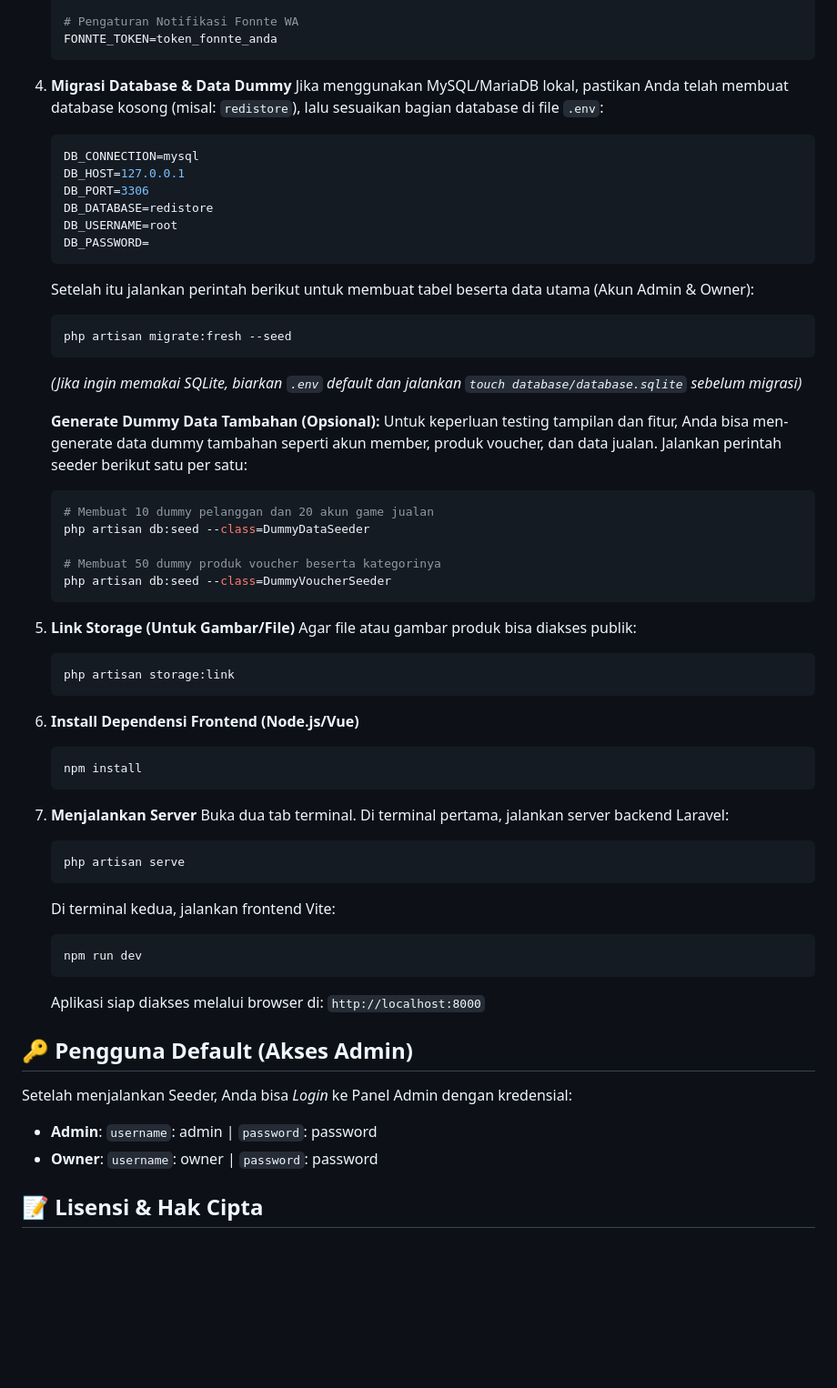
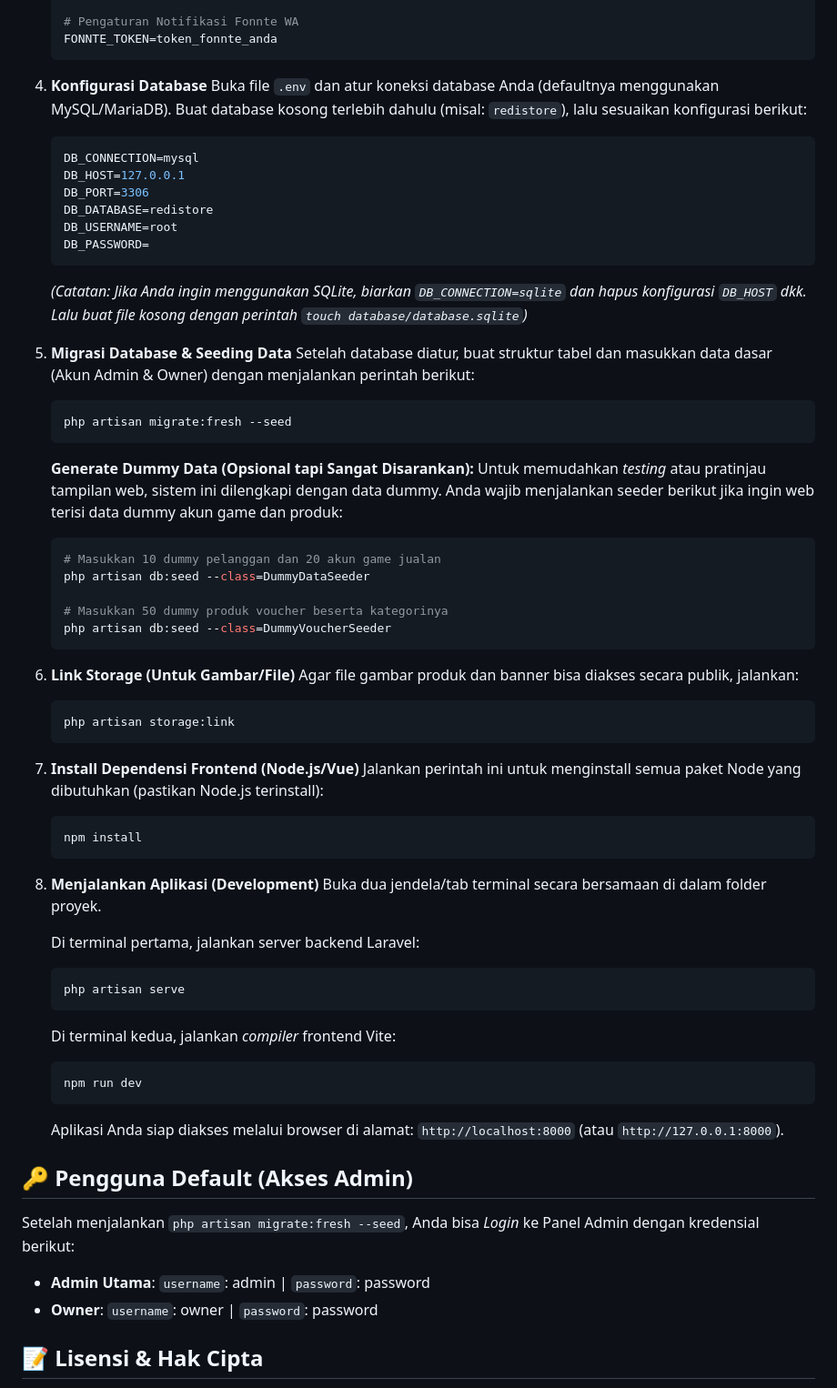
Before and after one commit to armadanpagala88-code/redistore, a Markdown page: README.md, the part around one of its changes. Shown at 91% size. Drawn GitHub-style; blank space fills up the shorter version.

Commit message:
docs: update installation and database seeding instructions in README

````diff
--- a/README.md
+++ b/README.md
@@ -74,8 +79,8 @@ Pastikan sistem/server Anda telah meng-install:
    FONNTE_TOKEN=token_fonnte_anda
    ```
 
-4. **Migrasi Database & Data Dummy**
-   Jika menggunakan MySQL/MariaDB lokal, pastikan Anda telah membuat database kosong (misal: `redistore`), lalu sesuaikan bagian database di file `.env`:
+4. **Konfigurasi Database**
+   Buka file `.env` dan atur koneksi database Anda (defaultnya menggunakan MySQL/MariaDB). Buat database kosong terlebih dahulu (misal: `redistore`), lalu sesuaikan konfigurasi berikut:
    ```env
    DB_CONNECTION=mysql
    DB_HOST=127.0.0.1
@@ -84,48 +89,54 @@ Pastikan sistem/server Anda telah meng-install:
    DB_USERNAME=root
    DB_PASSWORD=
    ```
-   Setelah itu jalankan perintah berikut untuk membuat tabel beserta data utama (Akun Admin & Owner):
+   *(Catatan: Jika Anda ingin menggunakan SQLite, biarkan `DB_CONNECTION=sqlite` dan hapus konfigurasi `DB_HOST` dkk. Lalu buat file kosong dengan perintah `touch database/database.sqlite`)*
+
+5. **Migrasi Database & Seeding Data**
+   Setelah database diatur, buat struktur tabel dan masukkan data dasar (Akun Admin & Owner) dengan menjalankan perintah berikut:
    ```bash
    php artisan migrate:fresh --seed
    ```
-   *(Jika ingin memakai SQLite, biarkan `.env` default dan jalankan `touch database/database.sqlite` sebelum migrasi)*
 
-   **Generate Dummy Data Tambahan (Opsional):**
-   Untuk keperluan testing tampilan dan fitur, Anda bisa men-generate data dummy tambahan seperti akun member, produk voucher, dan data jualan. Jalankan perintah seeder berikut satu per satu:
+   **Generate Dummy Data (Opsional tapi Sangat Disarankan):**
+   Untuk memudahkan *testing* atau pratinjau tampilan web, sistem ini dilengkapi dengan data dummy. Anda wajib menjalankan seeder berikut jika ingin web terisi data dummy akun game dan produk:
    ```bash
-   # Membuat 10 dummy pelanggan dan 20 akun game jualan
+   # Masukkan 10 dummy pelanggan dan 20 akun game jualan
    php artisan db:seed --class=DummyDataSeeder
 
-   # Membuat 50 dummy produk voucher beserta kategorinya
+   # Masukkan 50 dummy produk voucher beserta kategorinya
    php artisan db:seed --class=DummyVoucherSeeder
    ```
 
-5. **Link Storage (Untuk Gambar/File)**
-   Agar file atau gambar produk bisa diakses publik:
+6. **Link Storage (Untuk Gambar/File)**
+   Agar file gambar produk dan banner bisa diakses secara publik, jalankan:
    ```bash
    php artisan storage:link
    ```
 
-6. **Install Dependensi Frontend (Node.js/Vue)**
+7. **Install Dependensi Frontend (Node.js/Vue)**
+   Jalankan perintah ini untuk menginstall semua paket Node yang dibutuhkan (pastikan Node.js terinstall):
    ```bash
    npm install
    ```
 
-7. **Menjalankan Server**
-   Buka dua tab terminal. Di terminal pertama, jalankan server backend Laravel:
+8. **Menjalankan Aplikasi (Development)**
+   Buka dua jendela/tab terminal secara bersamaan di dalam folder proyek.
+
+   Di terminal pertama, jalankan server backend Laravel:
    ```bash
    php artisan serve
    ```
-   Di terminal kedua, jalankan frontend Vite:
+
+   Di terminal kedua, jalankan *compiler* frontend Vite:
    ```bash
    npm run dev
    ```
-   Aplikasi siap diakses melalui browser di: `http://localhost:8000`
+   Aplikasi Anda siap diakses melalui browser di alamat: `http://localhost:8000` (atau `http://127.0.0.1:8000`).
 
 ## 🔑 Pengguna Default (Akses Admin)
 
-Setelah menjalankan Seeder, Anda bisa *Login* ke Panel Admin dengan kredensial:
-- **Admin**: `username`: admin | `password`: password
+Setelah menjalankan `php artisan migrate:fresh --seed`, Anda bisa *Login* ke Panel Admin dengan kredensial berikut:
+- **Admin Utama**: `username`: admin | `password`: password
 - **Owner**: `username`: owner | `password`: password
 
 ## 📝 Lisensi & Hak Cipta
````
Also changed, not shown: other parts of README.md (+6 -1 lines).
